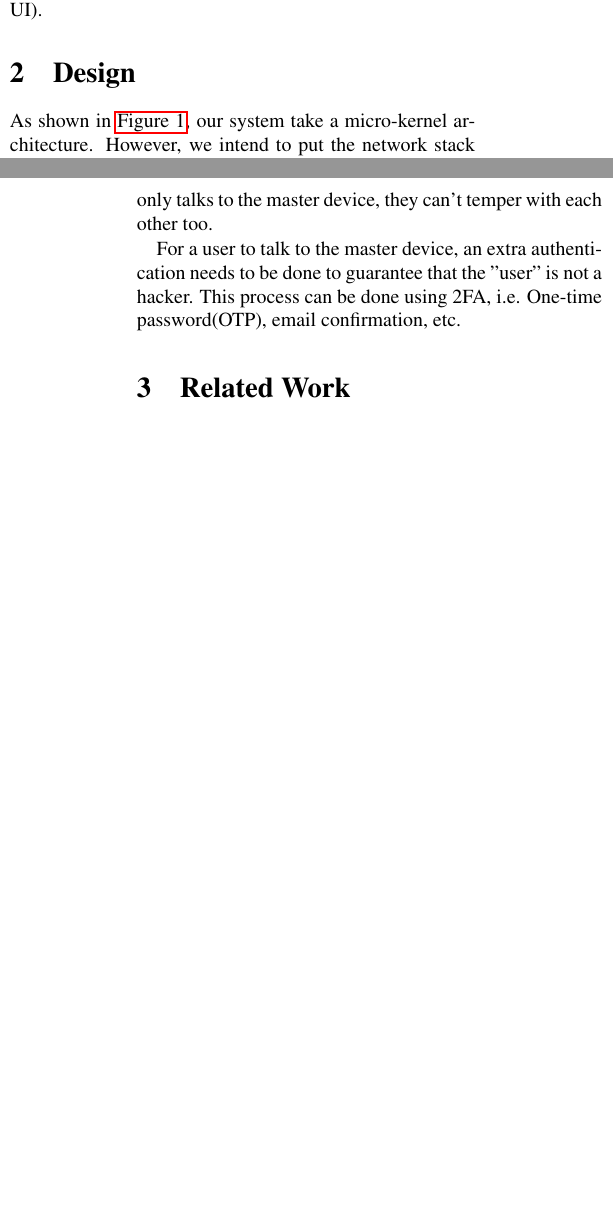
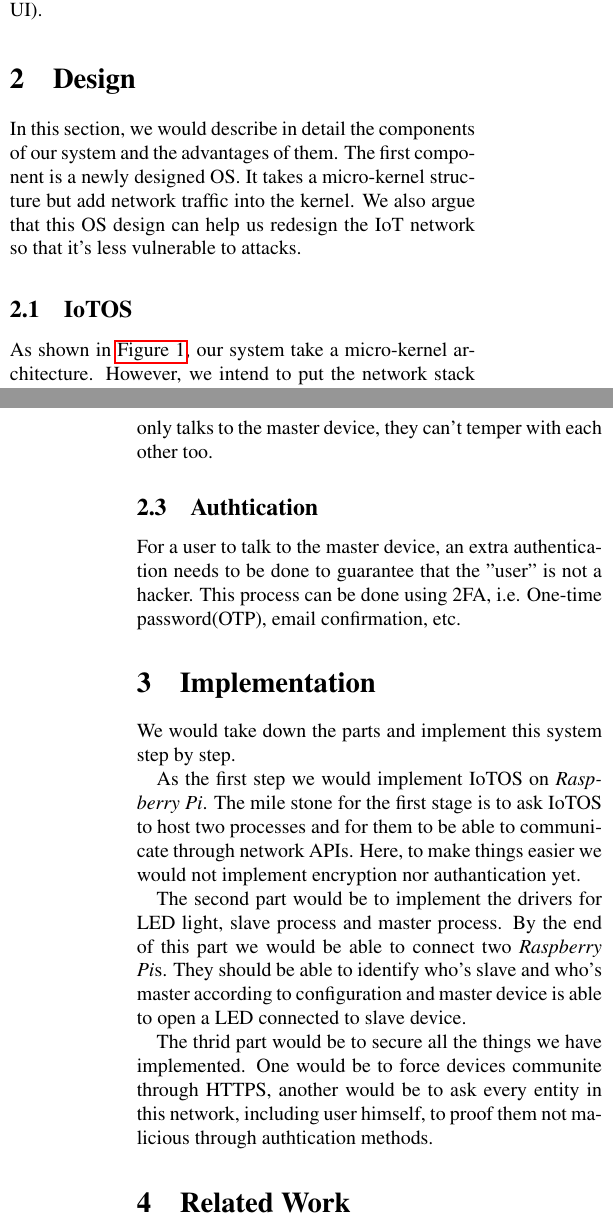
Before and after one commit to ExtraSecond/proposal, a LaTeX paper (main.tex, which reads design.tex, impl.tex): two parts of the columns of pages 1 and 2 of 3, joined at a grey line, cut so that both start at the same text, the shorter picture padded with empty space. Compiled offline with pdfLaTeX.

Commit message:
impl added
Signed-off-by: Peter <PeterRong96@gmail.com>

```diff
--- a/design.tex
+++ b/design.tex
@@ -1,4 +1,11 @@
 \section{Design}
+
+In this section, we would describe in detail the components of our system and the advantages of them.
+The first component is a newly designed OS.
+It takes a micro-kernel structure but add network traffic into the kernel.
+We also argue that this OS design can help us redesign the IoT network so that it's less vulnerable to attacks.
+
+\subsection{IoTOS}
 
 As shown in \autoref{fig::design::os-overview}, our system take a micro-kernel architecture.
 However, we intend to put the network stack inside the kernel.
@@ -99,5 +108,7 @@ Since any slave device only talks to the master device, they can't temper with e
 \label{fig::design::system-overview}
 \end{figure*}
 
+\subsection{Authtication}
+
 For a user to talk to the master device, an extra authentication needs to be done to guarantee that the "user" is not a hacker.
 This process can be done using 2FA, i.e. One-time password(OTP), email confirmation, etc.
--- /dev/null
+++ b/impl.tex
@@ -0,0 +1,14 @@
+\section{Implementation}
+
+We would take down the parts and implement this system step by step.
+
+As the first step we would implement IoTOS on \rpi.
+The mile stone for the first stage is to ask IoTOS to host two processes and for them to be able to communicate through network APIs.
+Here, to make things easier we would not implement encryption nor authantication yet.
+
+The second part would be to implement the drivers for LED light, slave process and master process.
+By the end of this part we would be able to connect two \rpis.
+They should be able to identify who's slave and who's master according to configuration and master device is able to open a LED  connected to slave device.
+
+The thrid part would be to secure all the things we have implemented.
+One would be to force devices communite through HTTPS, another would be to ask every entity in this network, including user himself, to proof them not malicious through authtication methods.
--- a/main.tex
+++ b/main.tex
@@ -6,6 +6,7 @@
 \usepackage{tikz}
 \usepackage{makecell}
 \usepackage{hyperref}
+\usepackage{xspace}
 
 \sloppy
 
@@ -32,6 +33,9 @@
 \pagenumbering{arabic}
 
 \newcommand{\todo}[1]{\textcolor{red}{#1}}
+\newcommand{\rpi}{\textit{Raspberry Pi}\xspace}
+\newcommand{\rpis}{\textit{Raspberry Pi}s\xspace}
+
 \begin{document}
 
 \maketitle
```
Also changed, not shown: intro.tex (+1 -1 lines), design.tex (4 more changed lines), main.tex (1 more changed lines).
